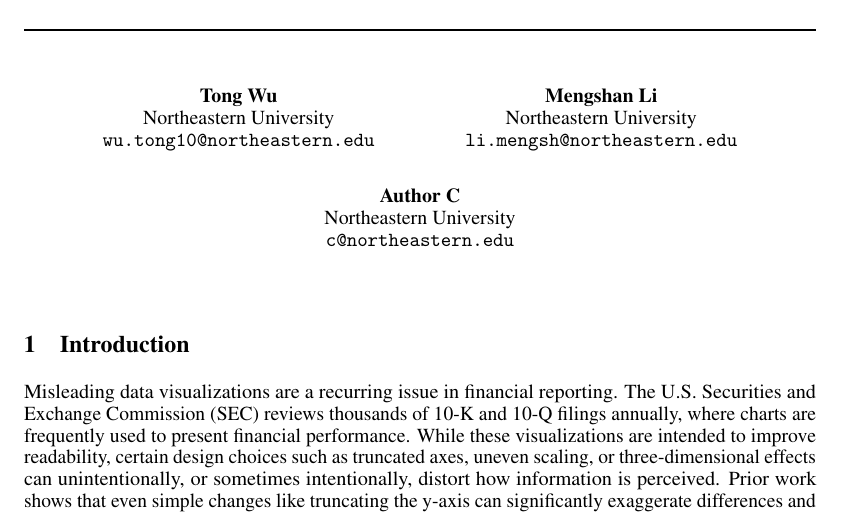
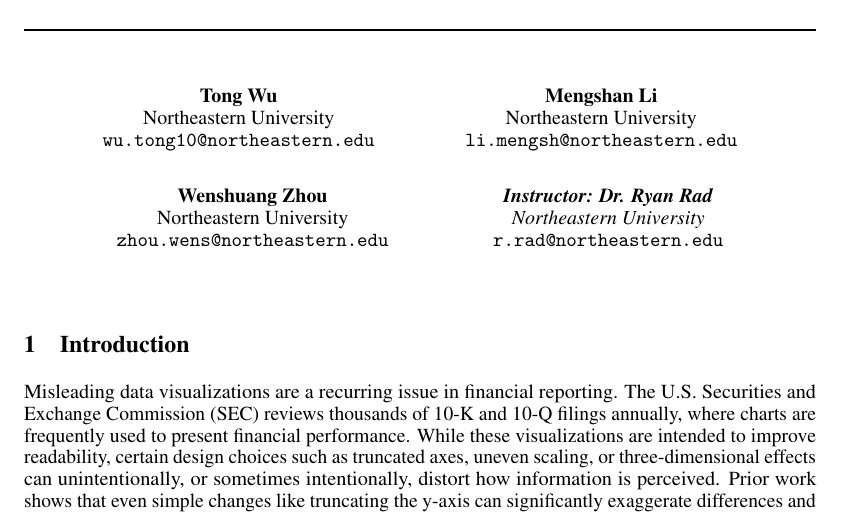
Before and after one commit to logisticPM/Group-5-Final-Report, a LaTeX document (main.tex): part of page 1 of 11, cut so that both start at the same text. Compiled offline with pdfLaTeX.

Commit message:
update author information and add instructor details in main.tex

```diff
--- a/main.tex
+++ b/main.tex
@@ -29,9 +29,13 @@
   Northeastern University \\
   \texttt{li.mengsh@northeastern.edu} \\
   \And
-  Author C \\
+  Wenshuang Zhou \\
   Northeastern University \\
-  \texttt{c@northeastern.edu} \\
+  \texttt{zhou.wens@northeastern.edu} \\
+  \And
+  \textit{Instructor: Dr. Ryan Rad} \\
+  \textit{Northeastern University}  \\
+  \texttt{r.rad@northeastern.edu} \\
 }
 
 \begin{document}
```
Also changed, not shown: main.pdf.
